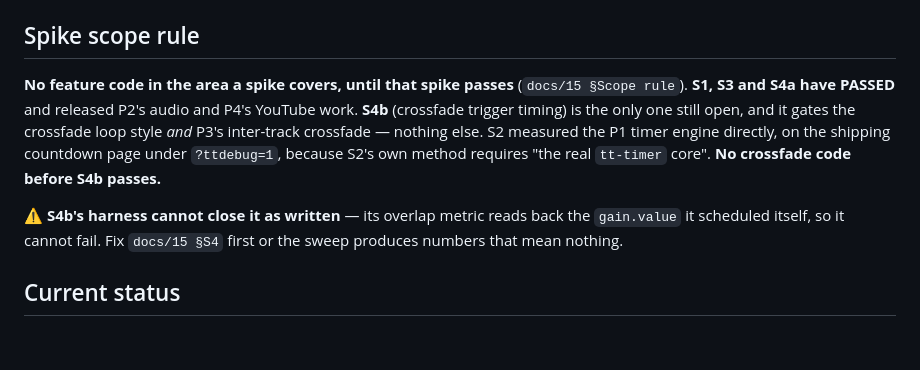
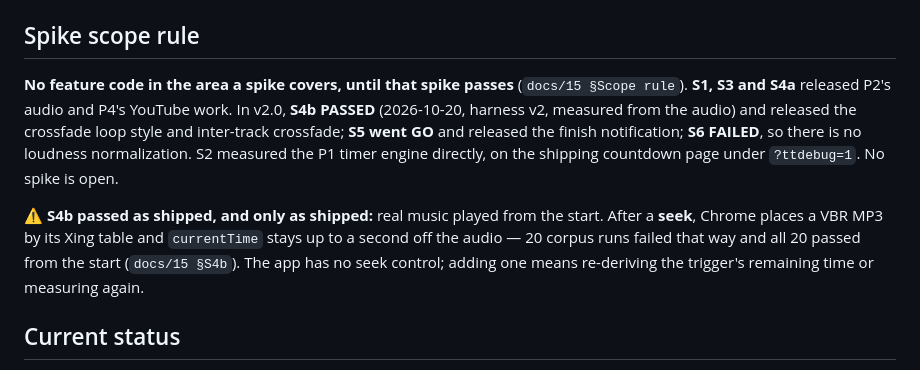
Before and after one commit to poli0981/ticktune, a Markdown page: CLAUDE.md, the part around the change. GitHub-like rendering; blank space fills up the shorter version.

```diff
--- a/CLAUDE.md
+++ b/CLAUDE.md
@@ -100,16 +100,19 @@ CI/CD `docs/14` · Spikes `docs/15` · Roadmap `docs/16`.
 ## Spike scope rule
 
 **No feature code in the area a spike covers, until that spike passes**
-(`docs/15 §Scope rule`). **S1, S3 and S4a have PASSED** and released P2's audio
-and P4's YouTube work. **S4b** (crossfade trigger timing) is the only one still
-open, and it gates the crossfade loop style *and* P3's inter-track crossfade —
-nothing else. S2 measured the P1 timer engine directly, on the shipping countdown
-page under `?ttdebug=1`, because S2's own method requires "the real `tt-timer`
-core". **No crossfade code before S4b passes.**
+(`docs/15 §Scope rule`). **S1, S3 and S4a** released P2's audio and P4's
+YouTube work. In v2.0, **S4b PASSED** (2026-10-20, harness v2, measured from the
+audio) and released the crossfade loop style and inter-track crossfade; **S5
+went GO** and released the finish notification; **S6 FAILED**, so there is no
+loudness normalization. S2 measured the P1 timer engine directly, on the
+shipping countdown page under `?ttdebug=1`. No spike is open.
 
-⚠️ **S4b's harness cannot close it as written** — its overlap metric reads back
-the `gain.value` it scheduled itself, so it cannot fail. Fix `docs/15 §S4` first
-or the sweep produces numbers that mean nothing.
+⚠️ **S4b passed as shipped, and only as shipped:** real music played from the
+start. After a **seek**, Chrome places a VBR MP3 by its Xing table and
+`currentTime` stays up to a second off the audio — 20 corpus runs failed that
+way and all 20 passed from the start (`docs/15 §S4b`). The app has no seek
+control; adding one means re-deriving the trigger's remaining time or
+measuring again.
 
 ## Current status
 
```
Also changed, not shown: docs/15-SPIKES.md (+53 -2 lines).
